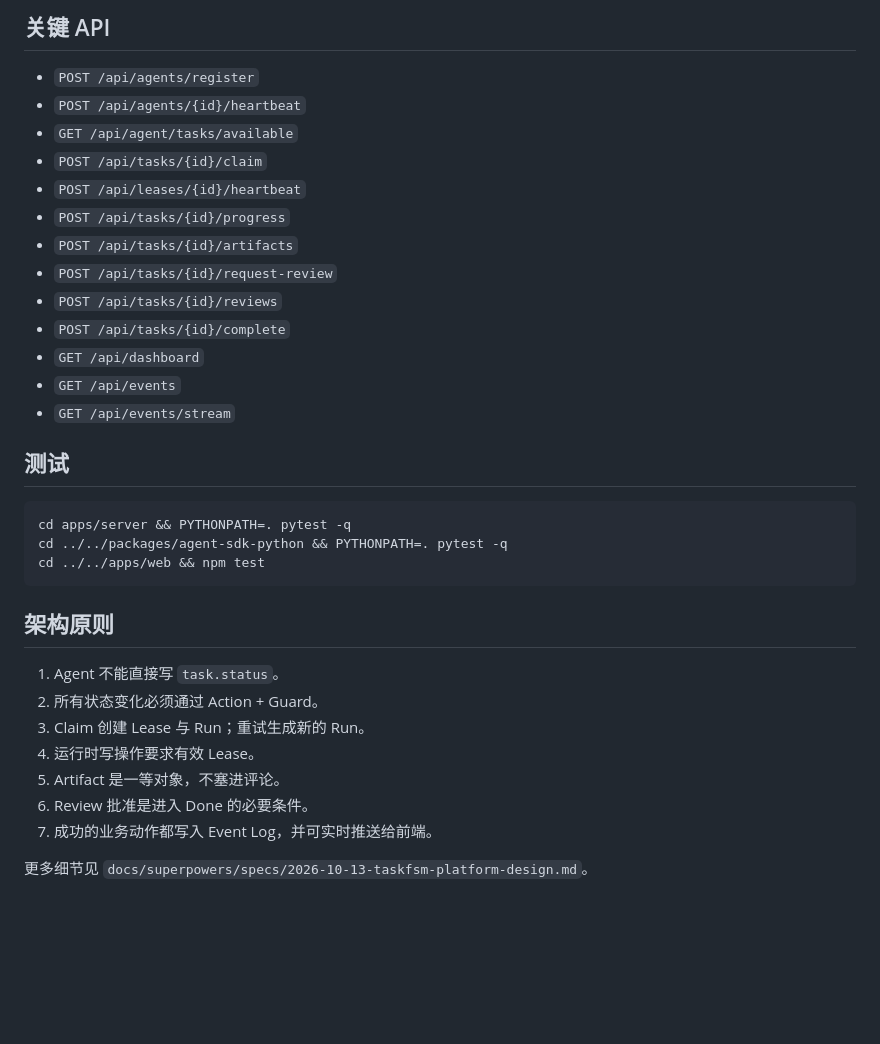
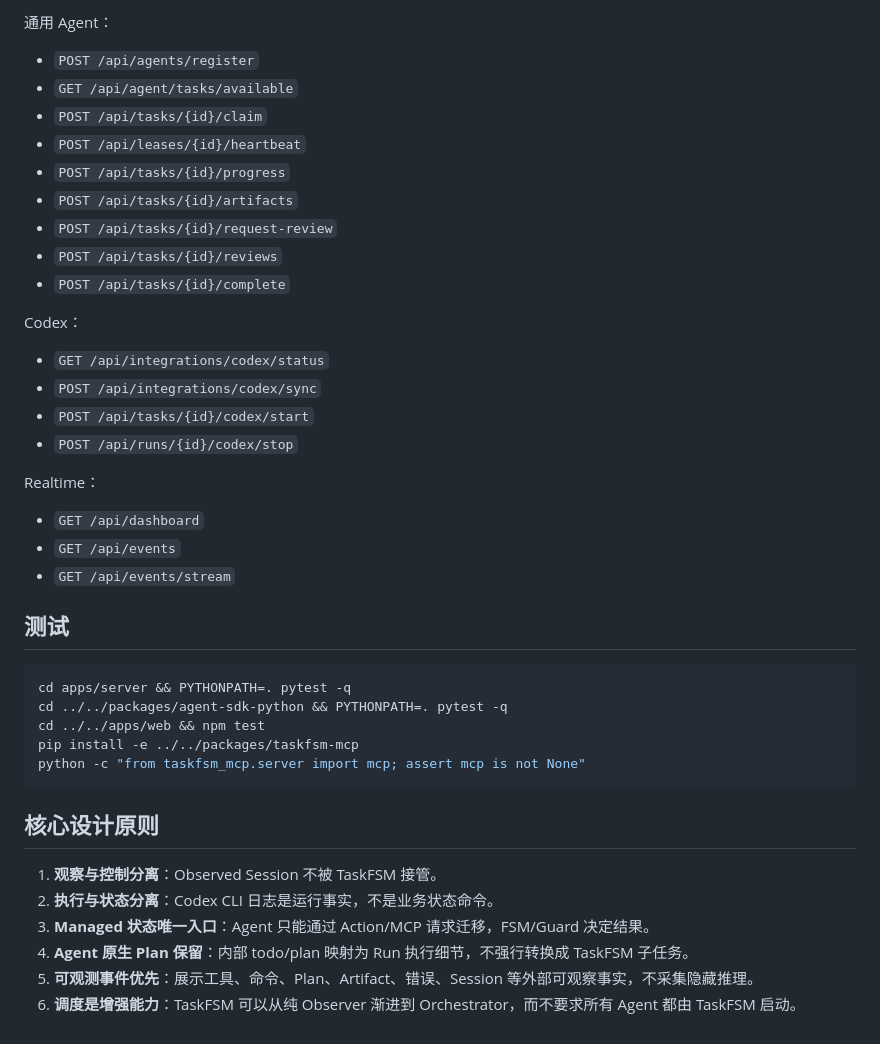
Before and after one commit to Humor-Bin/TaskFSM, a Markdown page: README.md, the part around one of its changes. Drawn GitHub-style; blank space fills up the shorter version.

````diff
--- a/README.md
+++ b/README.md
@@ -92,8 +177,7 @@ client.request_review(tasks[0]['id'], agent_id)
 
-## 关键 API
+通用 Agent：
 
 - `POST /api/agents/register`
-- `POST /api/agents/{id}/heartbeat`
 - `GET /api/agent/tasks/available`
 - `POST /api/tasks/{id}/claim`
 - `POST /api/leases/{id}/heartbeat`
@@ -102,6 +186,16 @@ client.request_review(tasks[0]['id'], agent_id)
 - `POST /api/tasks/{id}/request-review`
 - `POST /api/tasks/{id}/reviews`
 - `POST /api/tasks/{id}/complete`
+
+Codex：
+
+- `GET /api/integrations/codex/status`
+- `POST /api/integrations/codex/sync`
+- `POST /api/tasks/{id}/codex/start`
+- `POST /api/runs/{id}/codex/stop`
+
+Realtime：
+
 - `GET /api/dashboard`
 - `GET /api/events`
 - `GET /api/events/stream`
@@ -112,16 +206,15 @@ client.request_review(tasks[0]['id'], agent_id)
 cd apps/server && PYTHONPATH=. pytest -q
 cd ../../packages/agent-sdk-python && PYTHONPATH=. pytest -q
 cd ../../apps/web && npm test
+pip install -e ../../packages/taskfsm-mcp
+python -c "from taskfsm_mcp.server import mcp; assert mcp is not None"
 ```
 
-## 架构原则
+## 核心设计原则
 
-1. Agent 不能直接写 `task.status`。
-2. 所有状态变化必须通过 Action + Guard。
-3. Claim 创建 Lease 与 Run；重试生成新的 Run。
-4. 运行时写操作要求有效 Lease。
-5. Artifact 是一等对象，不塞进评论。
-6. Review 批准是进入 Done 的必要条件。
-7. 成功的业务动作都写入 Event Log，并可实时推送给前端。
-
-更多细节见 `docs/superpowers/specs/2026-10-13-taskfsm-platform-design.md`。
+1. **观察与控制分离**：Observed Session 不被 TaskFSM 接管。
+2. **执行与状态分离**：Codex CLI 日志是运行事实，不是业务状态命令。
+3. **Managed 状态唯一入口**：Agent 只能通过 Action/MCP 请求迁移，FSM/Guard 决定结果。
+4. **Agent 原生 Plan 保留**：内部 todo/plan 映射为 Run 执行细节，不强行转换成 TaskFSM 子任务。
+5. **可观测事件优先**：展示工具、命令、Plan、Artifact、错误、Session 等外部可观察事实，不采集隐藏推理。
+6. **调度是增强能力**：TaskFSM 可以从纯 Observer 渐进到 Orchestrator，而不要求所有 Agent 都由 TaskFSM 启动。
````
Also changed, not shown: other parts of README.md (+129 -44 lines).
